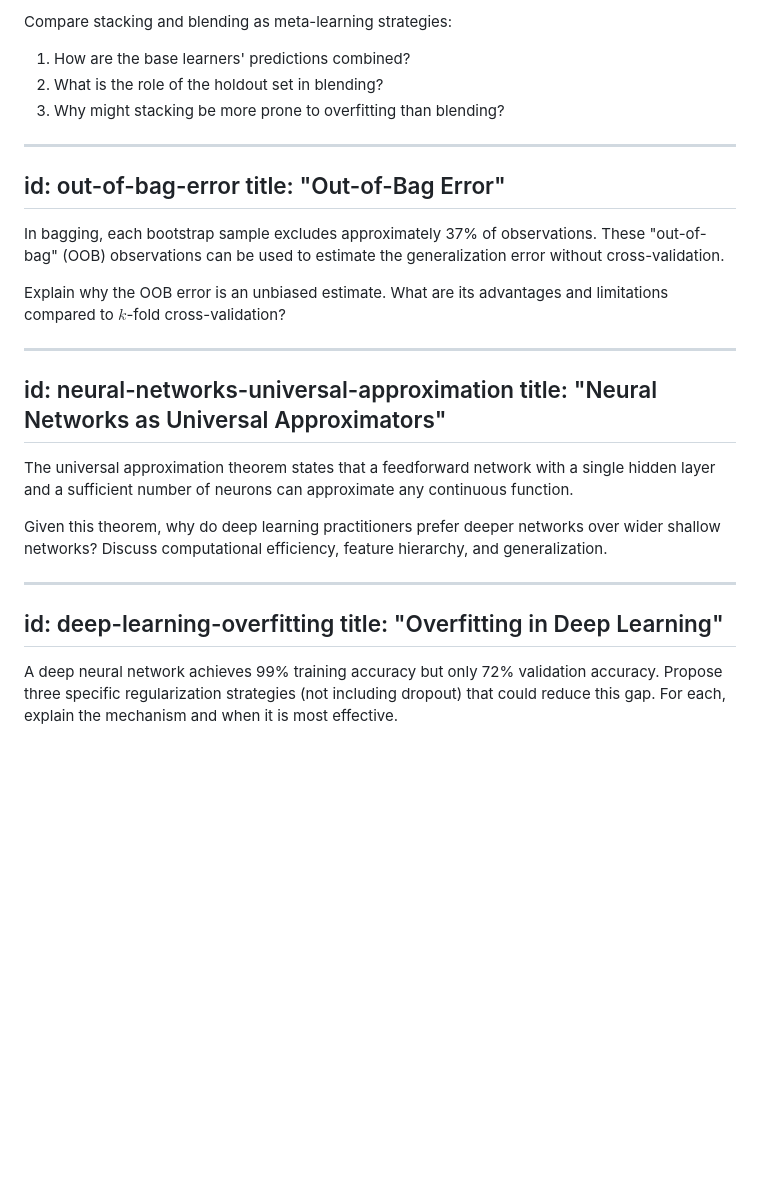
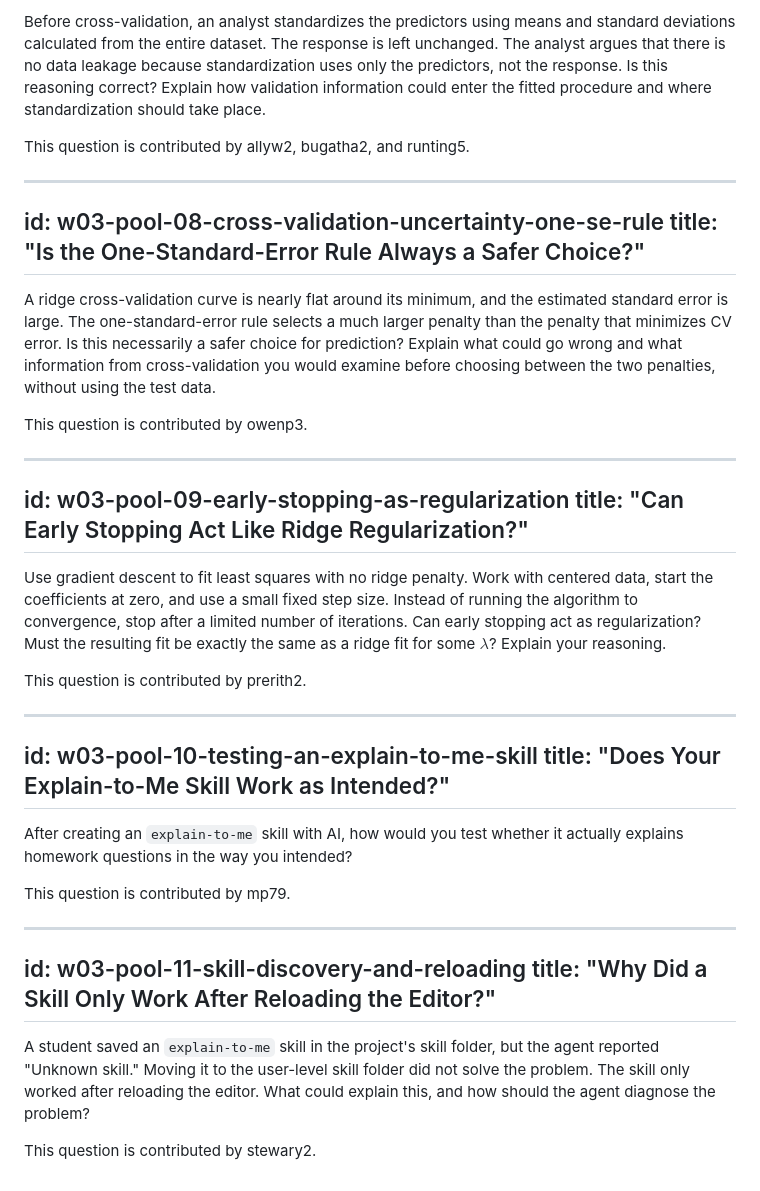
Before and after one commit to rqzhu-aide/popping, a Markdown page: classes/432fall2026/week-03-questions.md, the part around the change printed below. GitHub-like rendering; blank space fills up the shorter version.

```diff
--- a/classes/432fall2026/week-03-questions.md
+++ b/classes/432fall2026/week-03-questions.md
@@ -70,32 +72,41 @@ title: "Stacking vs Blending"
 ---
 
-Compare stacking and blending as meta-learning strategies:
+Before cross-validation, an analyst standardizes the predictors using means and standard deviations calculated from the entire dataset. The response is left unchanged. The analyst argues that there is no data leakage because standardization uses only the predictors, not the response. Is this reasoning correct? Explain how validation information could enter the fitted procedure and where standardization should take place.
 
-1. How are the base learners' predictions combined?
-2. What is the role of the holdout set in blending?
-3. Why might stacking be more prone to overfitting than blending?
+This question is contributed by allyw2, bugatha2, and runting5.
 
 ---
-id: out-of-bag-error
-title: "Out-of-Bag Error"
+id: w03-pool-08-cross-validation-uncertainty-one-se-rule
+title: "Is the One-Standard-Error Rule Always a Safer Choice?"
 ---
 
-In bagging, each bootstrap sample excludes approximately 37% of observations. These "out-of-bag" (OOB) observations can be used to estimate the generalization error without cross-validation.
+A ridge cross-validation curve is nearly flat around its minimum, and the estimated standard error is large. The one-standard-error rule selects a much larger penalty than the penalty that minimizes CV error. Is this necessarily a safer choice for prediction? Explain what could go wrong and what information from cross-validation you would examine before choosing between the two penalties, without using the test data.
 
-Explain why the OOB error is an unbiased estimate. What are its advantages and limitations compared to $k$-fold cross-validation?
+This question is contributed by owenp3.
 
 ---
-id: neural-networks-universal-approximation
-title: "Neural Networks as Universal Approximators"
+id: w03-pool-09-early-stopping-as-regularization
+title: "Can Early Stopping Act Like Ridge Regularization?"
 ---
 
-The universal approximation theorem states that a feedforward network with a single hidden layer and a sufficient number of neurons can approximate any continuous function.
+Use gradient descent to fit least squares with no ridge penalty. Work with centered data, start the coefficients at zero, and use a small fixed step size. Instead of running the algorithm to convergence, stop after a limited number of iterations. Can early stopping act as regularization? Must the resulting fit be exactly the same as a ridge fit for some $\lambda$? Explain your reasoning.
 
-Given this theorem, why do deep learning practitioners prefer deeper networks over wider shallow networks? Discuss computational efficiency, feature hierarchy, and generalization.
+This question is contributed by prerith2.
 
 ---
-id: deep-learning-overfitting
-title: "Overfitting in Deep Learning"
+id: w03-pool-10-testing-an-explain-to-me-skill
+title: "Does Your Explain-to-Me Skill Work as Intended?"
 ---
 
-A deep neural network achieves 99% training accuracy but only 72% validation accuracy. Propose three specific regularization strategies (not including dropout) that could reduce this gap. For each, explain the mechanism and when it is most effective.
+After creating an `explain-to-me` skill with AI, how would you test whether it actually explains homework questions in the way you intended?
+
+This question is contributed by mp79.
+
+---
+id: w03-pool-11-skill-discovery-and-reloading
+title: "Why Did a Skill Only Work After Reloading the Editor?"
+---
+
+A student saved an `explain-to-me` skill in the project's skill folder, but the agent reported "Unknown skill." Moving it to the user-level skill folder did not solve the problem. The skill only worked after reloading the editor. What could explain this, and how should the agent diagnose the problem?
+
+This question is contributed by stewary2.
```
Also changed, not shown: other parts of classes/432fall2026/week-03-questions.md (+39 -37 lines).
